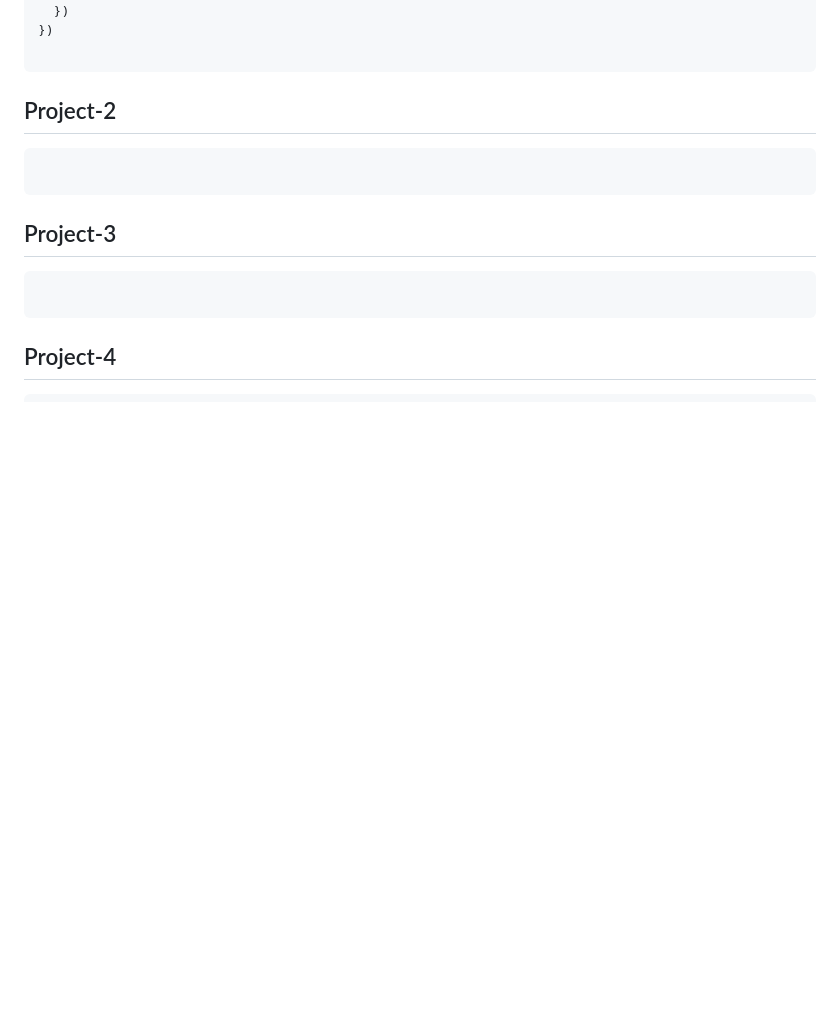
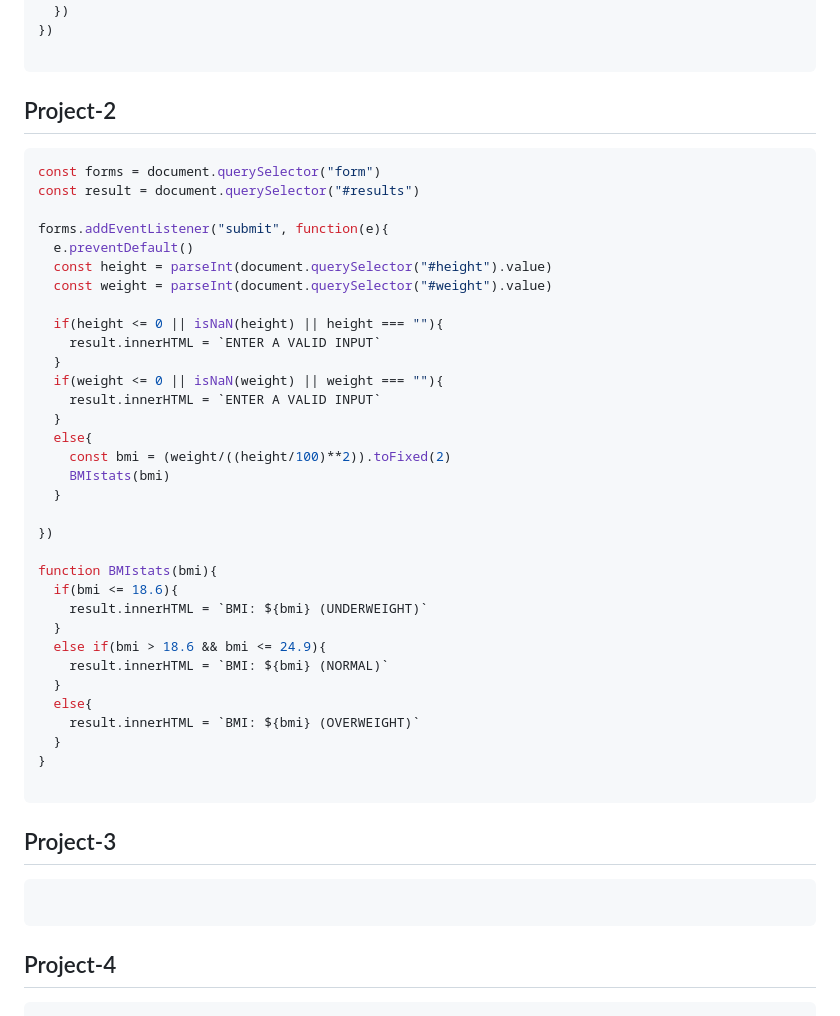
Before and after one commit to ElectronZero/Javascript, a Markdown page: projects/project.md, the part around the change. Drawn GitHub-style; blank space fills up the shorter version.

Commit message:
BMI Calculator Javascript Code

````diff
--- a/projects/project.md
+++ b/projects/project.md
@@ -33,6 +33,38 @@ buttons.forEach(function(val){
 ## Project-2
 
 ```javascript
+const forms = document.querySelector("form")
+const result = document.querySelector("#results")
+
+forms.addEventListener("submit", function(e){
+  e.preventDefault()
+  const height = parseInt(document.querySelector("#height").value)
+  const weight = parseInt(document.querySelector("#weight").value)
+
+  if(height <= 0 || isNaN(height) || height === ""){
+    result.innerHTML = `ENTER A VALID INPUT`
+  }
+  if(weight <= 0 || isNaN(weight) || weight === ""){
+    result.innerHTML = `ENTER A VALID INPUT`
+  }
+  else{
+    const bmi = (weight/((height/100)**2)).toFixed(2)
+    BMIstats(bmi)
+  }
+
+})
+
+function BMIstats(bmi){
+  if(bmi <= 18.6){
+    result.innerHTML = `BMI: ${bmi} (UNDERWEIGHT)`
+  }
+  else if(bmi > 18.6 && bmi <= 24.9){
+    result.innerHTML = `BMI: ${bmi} (NORMAL)`
+  }
+  else{
+    result.innerHTML = `BMI: ${bmi} (OVERWEIGHT)`
+  }
+}
 
 ```
 
````
